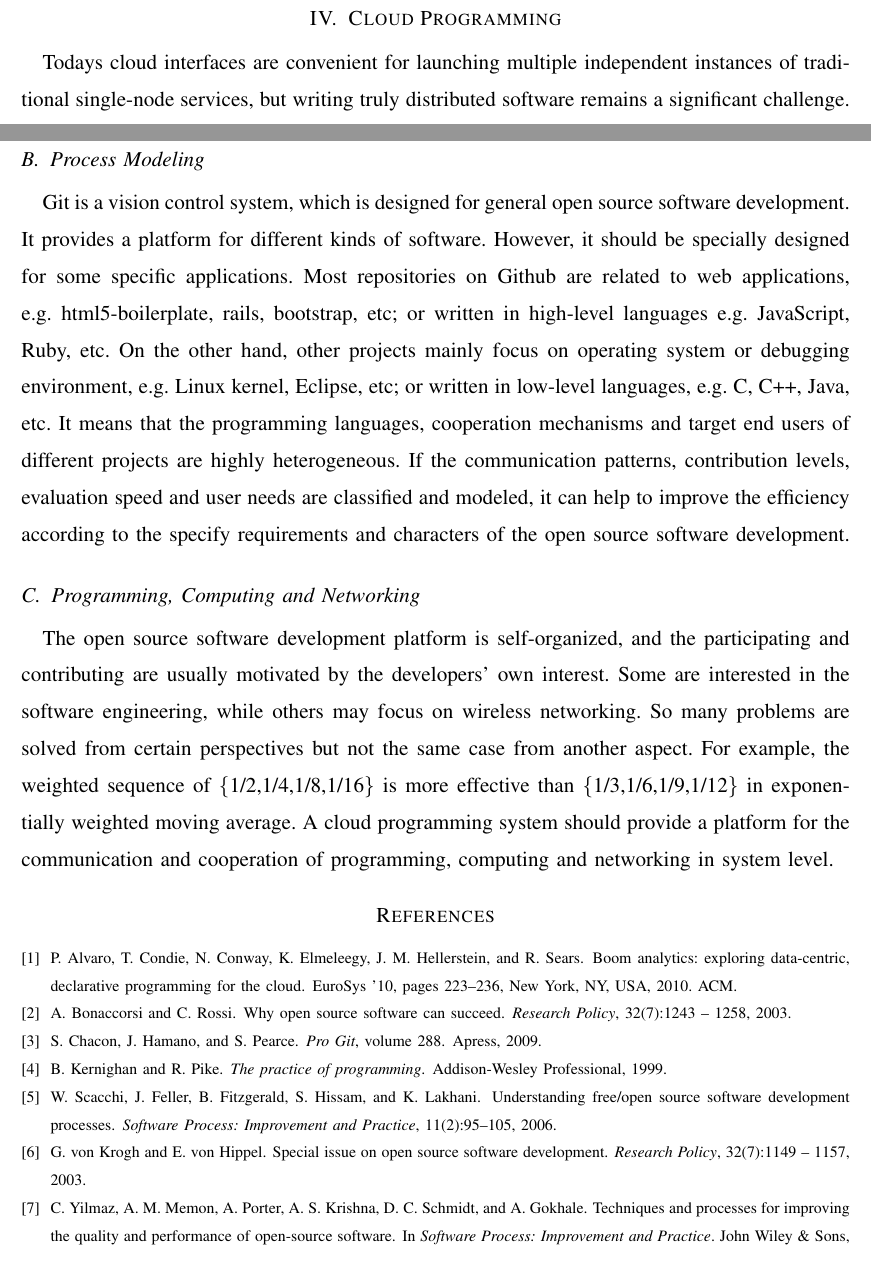
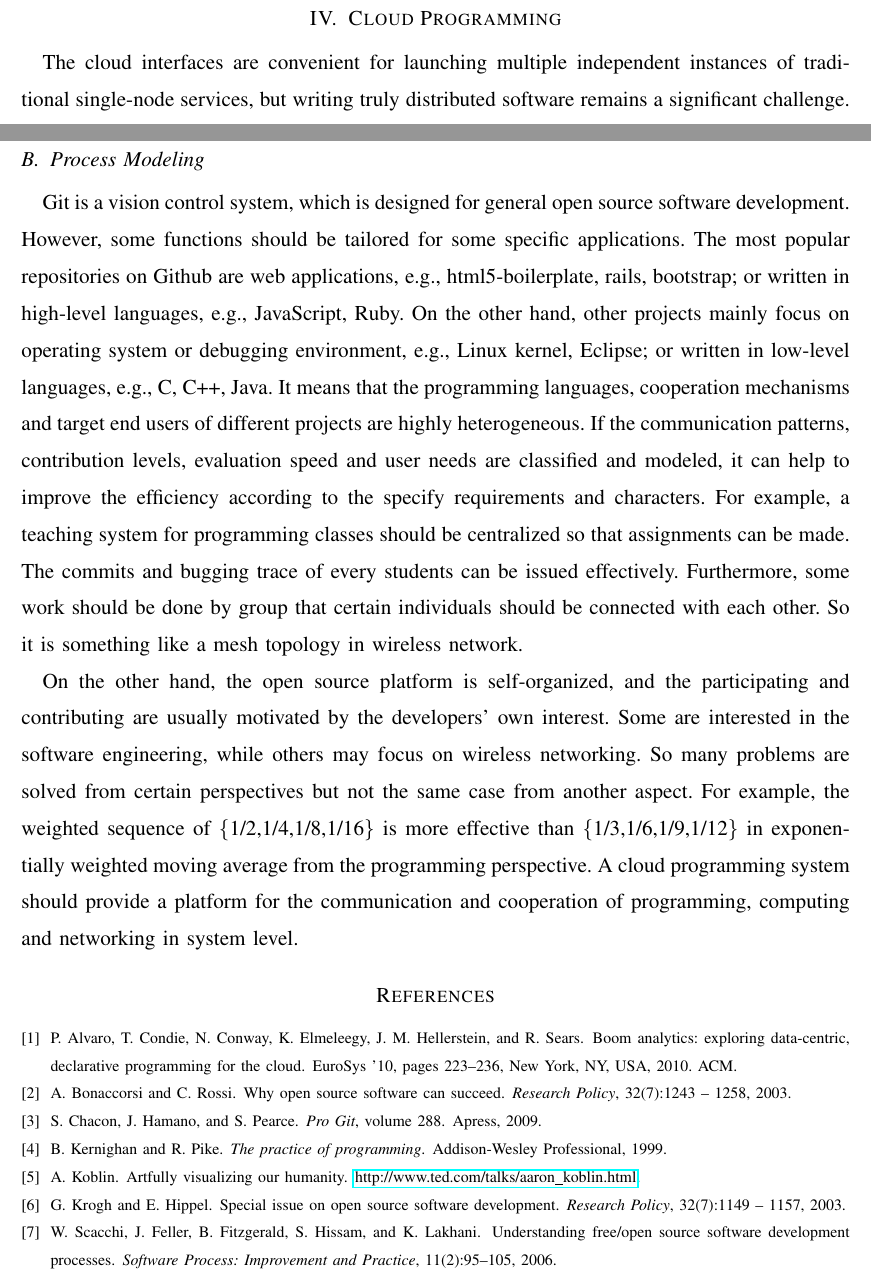
Before and after one commit to yongsen/rp_opensource, a LaTeX paper (opensource/opensource.tex, which reads opensource/open.bib): two parts of pages 11 and 12 of 12, joined at a grey line, cut so that both start at the same text. The pictures show the PDF file opensource/opensource.pdf that the author committed with the source.

Commit message:
cloud computing

```diff
--- a/opensource/open.bib
+++ b/opensource/open.bib
@@ -175,7 +175,7 @@ note = "",
 issn = "0048-7333",
 doi = "10.1016/S0048-7333(03)00054-4",
 url = "http://www.sciencedirect.com/science/article/pii/S0048733303000544",
-author = "Georg von Krogh and Eric von Hippel",
+author = "Georg Krogh and Eric Hippel",
 keywords = "Open source software development",
 keywords = "Editorial",
 abstract = "This special issue of Research Policy is dedicated to new research on the phenomenon of open source software development. Open Source, because of its novel modes of operation and robust functioning in the marketplace, poses novel and fundamental questions for researchers in many fields, ranging from the economics of innovation to the principles by which productive work can best be organized. In this introduction to the special issue, we provide a general history and description of open source software and open source software development processes, plus an overview of the articles."
@@ -265,3 +265,10 @@ journal = {Oxford Review of Economic Policy}
  address = {New York, NY, USA},
  keywords = {cloud computing, datalog, mapreduce},
 }
+
+@MISC{Koblin,
+  author = {Aaron Koblin},
+  title = {Artfully visualizing our humanity},
+  howpublished = {\url{http://www.ted.com/talks/aaron_koblin.html}},
+  publisher = {TED},
+  url = {http://www.ted.com/talks/aaron_koblin.html}
--- a/opensource/opensource.tex
+++ b/opensource/opensource.tex
@@ -274,7 +274,7 @@ The open source project maintaining can be consist of accepting and applying pat
 
 \section{Cloud Programming}
 
-Today’s cloud interfaces are convenient for launching multiple independent instances of traditional single-node services, but writing truly distributed software remains a significant challenge. Distributed applications still require a developer to orchestrate concurrent computation and communication across machines, in a manner that is robust to delays and failures. Writing and debugging such code is difficult even for experienced infrastructure programmers, and drives away many creative software designers who might otherwise have innovative uses for cloud computing platforms \cite{Alvaro:2010:BAE:1755913.1755937}.
+The cloud interfaces are convenient for launching multiple independent instances of traditional single-node services, but writing truly distributed software remains a significant challenge. Distributed applications still require a developer to orchestrate concurrent computation and communication across machines, in a manner that is robust to delays and failures. Writing and debugging such code is difficult even for experienced infrastructure programmers, and drives away many creative software designers who might otherwise have innovative uses for cloud computing platforms \cite{Alvaro:2010:BAE:1755913.1755937}.
 
 A cloud programming system should include the editing, debugging, testing, running procedures. In the lower layer, it can record the state of debugging, which means the editing (say vi, Emacs) and debugging (say GDB, Code::Blocks) tools should be connected to the vision control system (say Git). In the upper layer, it should provide feedback information, which indicates it can make adaption according to the state of developers (say commits, code) and end users' requirements (say QoS, traffic loads).
 
@@ -288,7 +288,7 @@ Git is more likely a vision control system, which is not connected to the progra
 \end{enumerate}
 
 \subsection{Process Modeling}
-Git is a vision control system, which is designed for general open source software development. It provides a platform for different kinds of software. However, it should be specially designed for some specific applications. Most repositories on Github are related to web applications, e.g. html5-boilerplate, rails, bootstrap, etc; or written in high-level languages e.g. JavaScript, Ruby, etc. On the other hand, other projects mainly focus on operating system or debugging environment, e.g. Linux kernel, Eclipse, etc; or written in low-level languages, e.g. C, C++, Java, etc. It means that the programming languages, cooperation mechanisms and target end users of different projects are highly heterogeneous. If the communication patterns, contribution levels, evaluation speed and user needs are classified and modeled, it can help to improve the efficiency according to the specify requirements and characters of the open source software development.
+Git is a vision control system, which is designed for general open source software development. However, some functions should be tailored for some specific applications. The most popular repositories on Github are web applications, e.g., html5-boilerplate, rails, bootstrap; or written in high-level languages, e.g., JavaScript, Ruby. On the other hand, other projects mainly focus on operating system or debugging environment, e.g., Linux kernel, Eclipse; or written in low-level languages, e.g., C, C++, Java. It means that the programming languages, cooperation mechanisms and target end users of different projects are highly heterogeneous. If the communication patterns, contribution levels, evaluation speed and user needs are classified and modeled, it can help to improve the efficiency according to the specify requirements and characters. For example, a teaching system for programming classes should be centralized so that assignments can be made. The commits and bugging trace of every students can be issued effectively. Furthermore, some work should be done by group that certain individuals should be connected with each other. So it is something like a mesh topology in wireless network.
 %
 %\begin{enumerate}
 %  \item communication: software, individuals, groups
@@ -298,9 +298,7 @@ Git is a vision control system, which is designed for general open source softwa
 %  \item developer: individuals, groups, organizations, hackers
 %\end{enumerate}
 
-\subsection{Programming, Computing and Networking}
-
-The open source software development platform is self-organized, and the participating and contributing are usually motivated by the developers' own interest. Some are interested in the software engineering, while others may focus on wireless networking. So many problems are solved from certain perspectives but not the same case from another aspect. For example, the weighted sequence of \{1/2,1/4,1/8,1/16\} is more effective than \{1/3,1/6,1/9,1/12\} in exponentially weighted moving average. A cloud programming system should provide a platform for the communication and cooperation of programming, computing and networking in system level.
+On the other hand, the open source platform is self-organized, and the participating and contributing are usually motivated by the developers' own interest. Some are interested in the software engineering, while others may focus on wireless networking. So many problems are solved from certain perspectives but not the same case from another aspect. For example, the weighted sequence of \{1/2,1/4,1/8,1/16\} is more effective than \{1/3,1/6,1/9,1/12\} in exponentially weighted moving average from the programming perspective. A cloud programming system should provide a platform for the communication and cooperation of programming, computing and networking in system level.
 
 %\url{http://www.codeproject.com/Articles/250543/Cloud-Programming-Concepts}
 %
```
Also changed, not shown: opensource/opensource.bbl, opensource/opensource.pdf, opensource/open.bib (15 more changed lines), opensource/opensource.tex (6 more changed lines), 3 other files.
